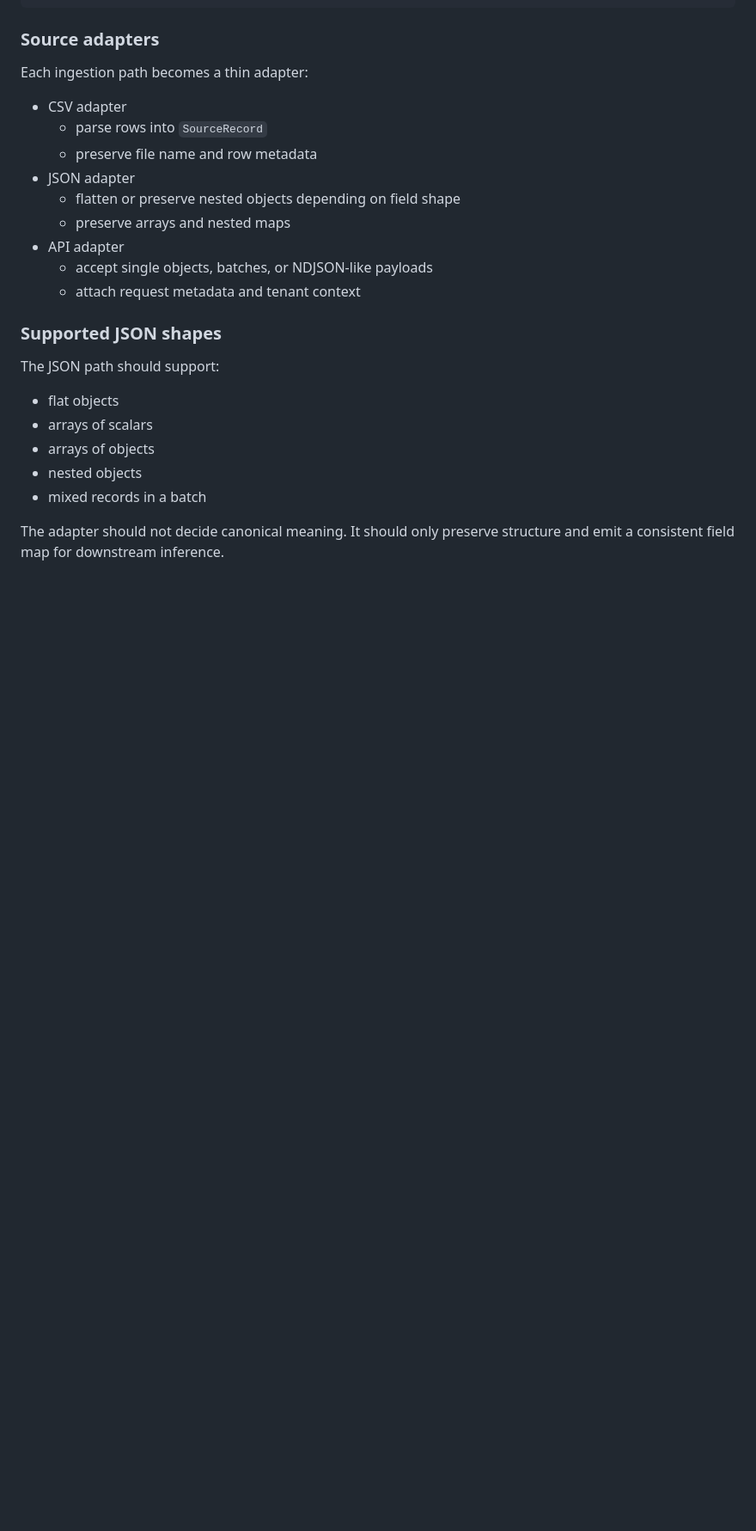
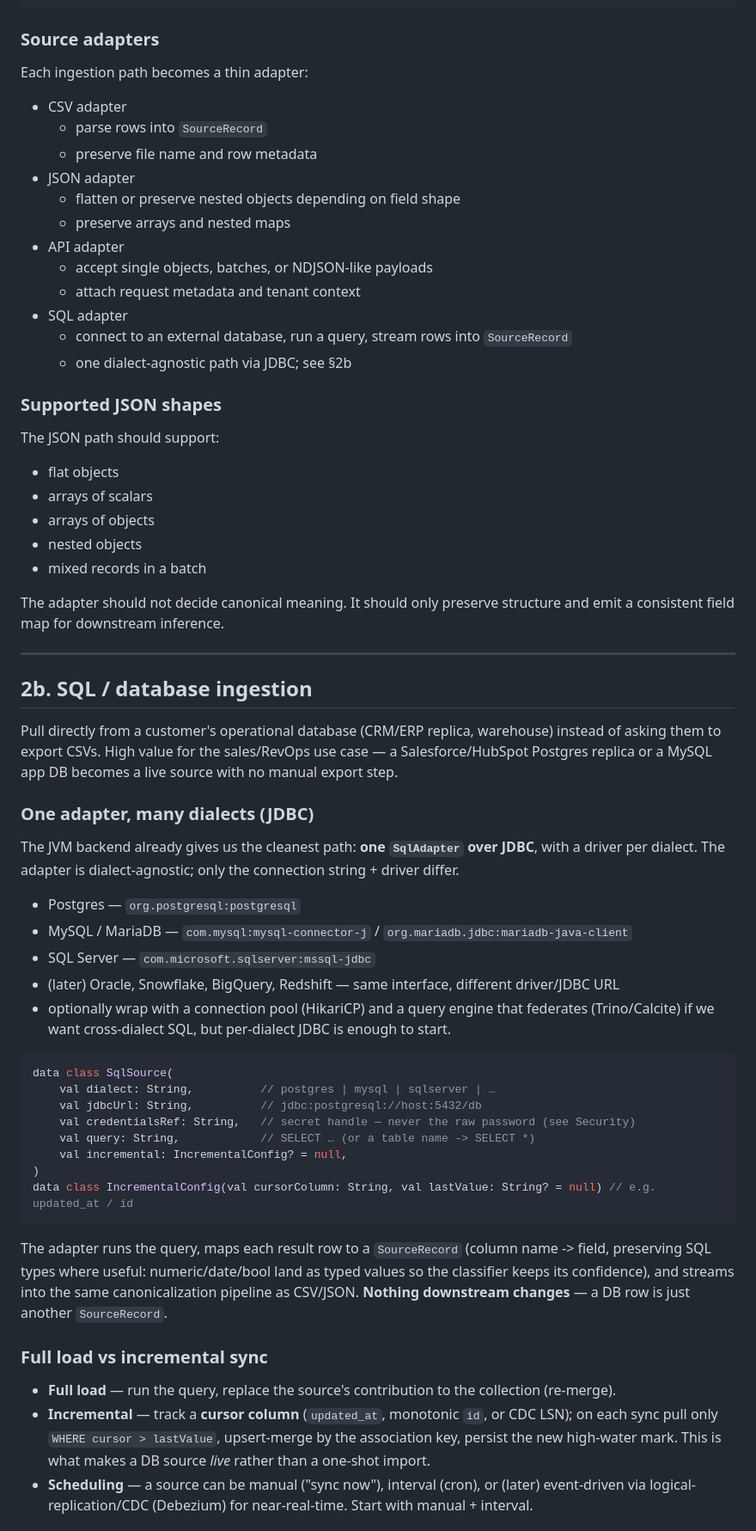
Before and after one commit to GrahamsRepos/unfuckdoc, a Markdown page: docs/platform_expansion_plan.md, the part around one of its changes. Shown at 86% size. GitHub-like rendering; blank space fills up the shorter version.

````diff
--- a/docs/platform_expansion_plan.md
+++ b/docs/platform_expansion_plan.md
@@ -61,6 +62,9 @@ Each ingestion path becomes a thin adapter:
 - API adapter
   - accept single objects, batches, or NDJSON-like payloads
   - attach request metadata and tenant context
+- SQL adapter
+  - connect to an external database, run a query, stream rows into `SourceRecord`
+  - one dialect-agnostic path via JDBC; see §2b
 
 ### Supported JSON shapes
 
@@ -74,3 +78,49 @@ The JSON path should support:
 
 The adapter should not decide canonical meaning. It should only preserve structure and emit a
 consistent field map for downstream inference.
+
+---
+
+## 2b. SQL / database ingestion
+
+Pull directly from a customer's operational database (CRM/ERP replica, warehouse) instead of asking
+them to export CSVs. High value for the sales/RevOps use case — a Salesforce/HubSpot Postgres replica
+or a MySQL app DB becomes a live source with no manual export step.
+
+### One adapter, many dialects (JDBC)
+
+The JVM backend already gives us the cleanest path: **one `SqlAdapter` over JDBC**, with a driver per
+dialect. The adapter is dialect-agnostic; only the connection string + driver differ.
+
+- Postgres — `org.postgresql:postgresql`
+- MySQL / MariaDB — `com.mysql:mysql-connector-j` / `org.mariadb.jdbc:mariadb-java-client`
+- SQL Server — `com.microsoft.sqlserver:mssql-jdbc`
+- (later) Oracle, Snowflake, BigQuery, Redshift — same interface, different driver/JDBC URL
+- optionally wrap with a connection pool (HikariCP) and a query engine that federates (Trino/Calcite)
+  if we want cross-dialect SQL, but per-dialect JDBC is enough to start.
+
+```kotlin
+data class SqlSource(
+    val dialect: String,          // postgres | mysql | sqlserver | …
+    val jdbcUrl: String,          // jdbc:postgresql://host:5432/db
+    val credentialsRef: String,   // secret handle — never the raw password (see Security)
+    val query: String,            // SELECT … (or a table name -> SELECT *)
+    val incremental: IncrementalConfig? = null,
+)
+data class IncrementalConfig(val cursorColumn: String, val lastValue: String? = null) // e.g. updated_at / id
+```
+
+The adapter runs the query, maps each result row to a `SourceRecord` (column name -> field, preserving
+SQL types where useful: numeric/date/bool land as typed values so the classifier keeps its confidence),
+and streams into the same canonicalization pipeline as CSV/JSON. **Nothing downstream changes** — a DB
+row is just another `SourceRecord`.
+
+### Full load vs incremental sync
+
+- **Full load** — run the query, replace the source's contribution to the collection (re-merge).
+- **Incremental** — track a **cursor column** (`updated_at`, monotonic `id`, or CDC LSN); on each sync
+  pull only `WHERE cursor > lastValue`, upsert-merge by the association key, persist the new high-water
+  mark. This is what makes a DB source *live* rather than a one-shot import.
+- **Scheduling** — a source can be manual ("sync now"), interval (cron), or (later) event-driven via
+  logical-replication/CDC (Debezium) for near-real-time. Start with manual + interval.
+
````
Also changed, not shown: other parts of docs/platform_expansion_plan.md (+37 -0 lines).
